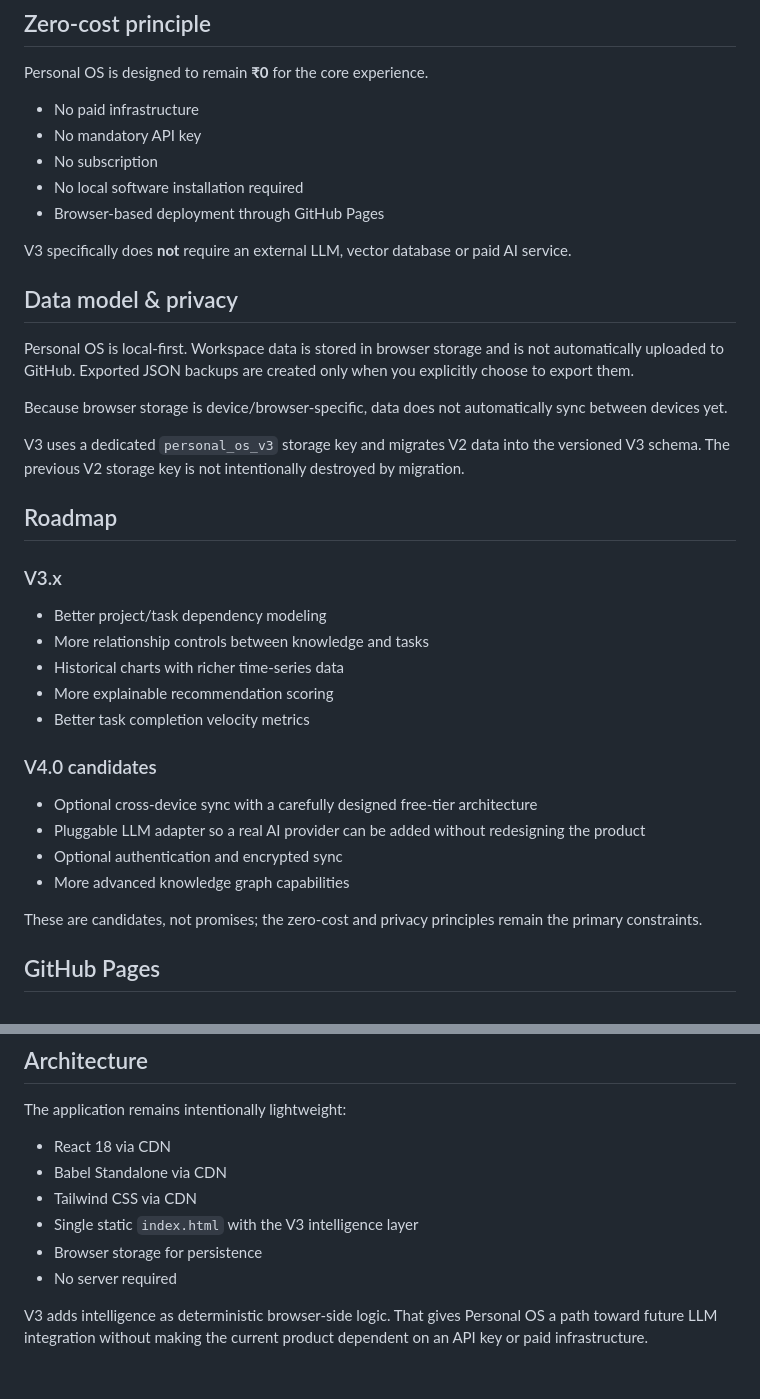
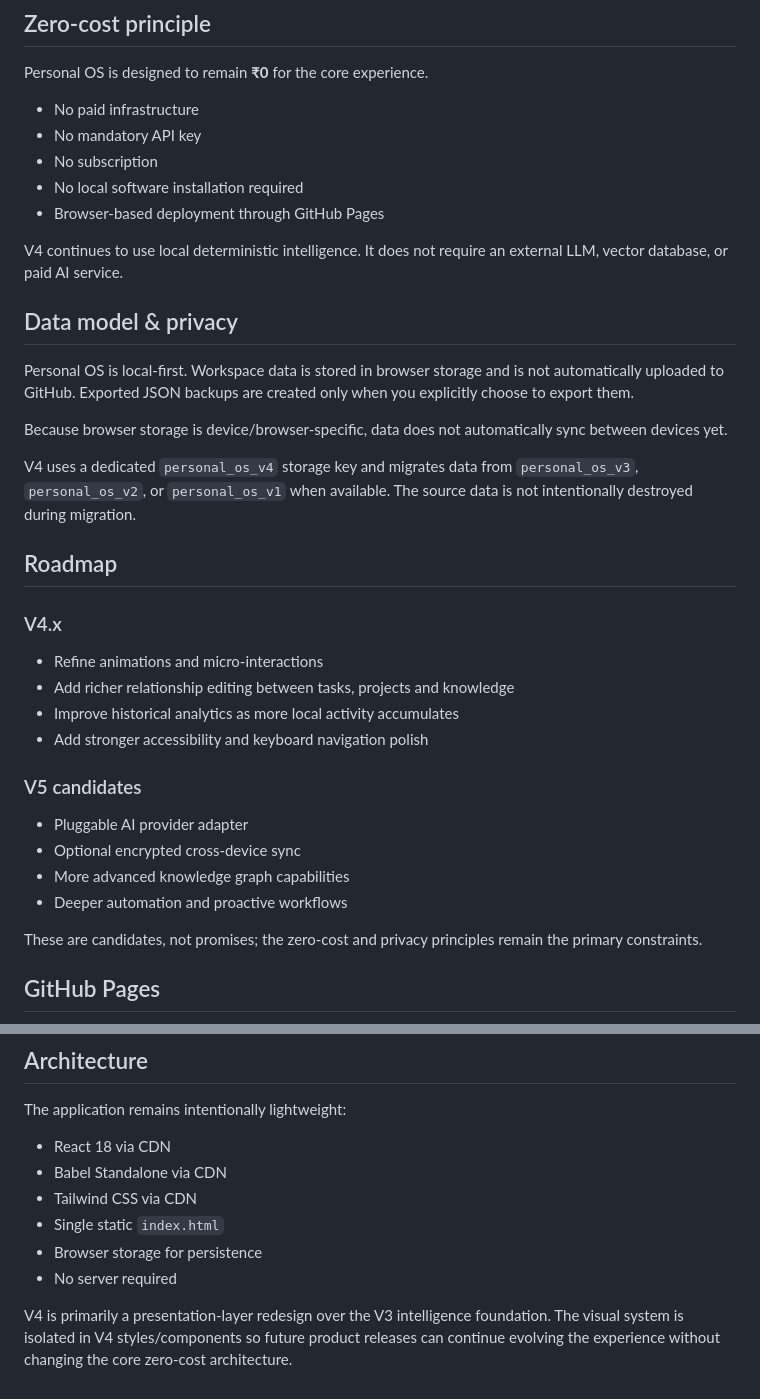
Before and after one commit to AdityaK2608/personal-os, a Markdown page: README.md, 2 parts joined by grey strips. GitHub-like rendering.

```diff
--- a/README.md
+++ b/README.md
@@ -118,7 +111,7 @@ Personal OS is designed to remain **₹0** for the core experience.
 - No local software installation required
 - Browser-based deployment through GitHub Pages
 
-V3 specifically does **not** require an external LLM, vector database or paid AI service.
+V4 continues to use local deterministic intelligence. It does not require an external LLM, vector database, or paid AI service.
 
 ## Data model & privacy
 
@@ -126,24 +119,23 @@ Personal OS is local-first. Workspace data is stored in browser storage and is n
 
 Because browser storage is device/browser-specific, data does not automatically sync between devices yet.
 
-V3 uses a dedicated `personal_os_v3` storage key and migrates V2 data into the versioned V3 schema. The previous V2 storage key is not intentionally destroyed by migration.
+V4 uses a dedicated `personal_os_v4` storage key and migrates data from `personal_os_v3`, `personal_os_v2`, or `personal_os_v1` when available. The source data is not intentionally destroyed during migration.
 
 ## Roadmap
 
-### V3.x
+### V4.x
 
-- Better project/task dependency modeling
-- More relationship controls between knowledge and tasks
-- Historical charts with richer time-series data
-- More explainable recommendation scoring
-- Better task completion velocity metrics
+- Refine animations and micro-interactions
+- Add richer relationship editing between tasks, projects and knowledge
+- Improve historical analytics as more local activity accumulates
+- Add stronger accessibility and keyboard navigation polish
 
-### V4.0 candidates
+### V5 candidates
 
-- Optional cross-device sync with a carefully designed free-tier architecture
-- Pluggable LLM adapter so a real AI provider can be added without redesigning the product
-- Optional authentication and encrypted sync
+- Pluggable AI provider adapter
+- Optional encrypted cross-device sync
 - More advanced knowledge graph capabilities
+- Deeper automation and proactive workflows
 
 These are candidates, not promises; the zero-cost and privacy principles remain the primary constraints.
 
@@ -162,8 +154,8 @@ The application remains intentionally lightweight:
 - React 18 via CDN
 - Babel Standalone via CDN
 - Tailwind CSS via CDN
-- Single static `index.html` with the V3 intelligence layer
+- Single static `index.html`
 - Browser storage for persistence
 - No server required
 
-V3 adds intelligence as deterministic browser-side logic. That gives Personal OS a path toward future LLM integration without making the current product dependent on an API key or paid infrastructure.
+V4 is primarily a presentation-layer redesign over the V3 intelligence foundation. The visual system is isolated in V4 styles/components so future product releases can continue evolving the experience without changing the core zero-cost architecture.
```
Also changed, not shown: other parts of README.md (+33 -40 lines).
